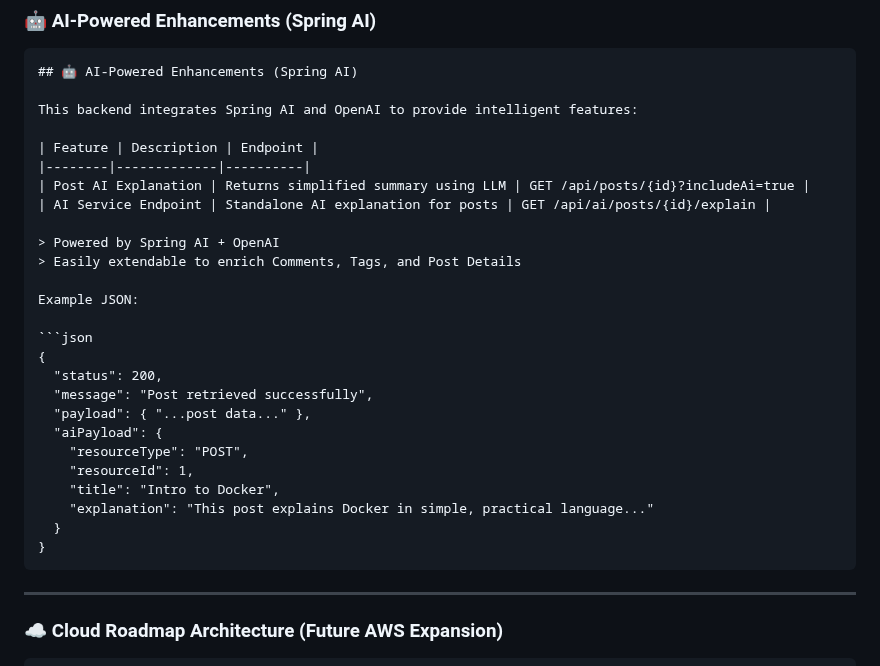
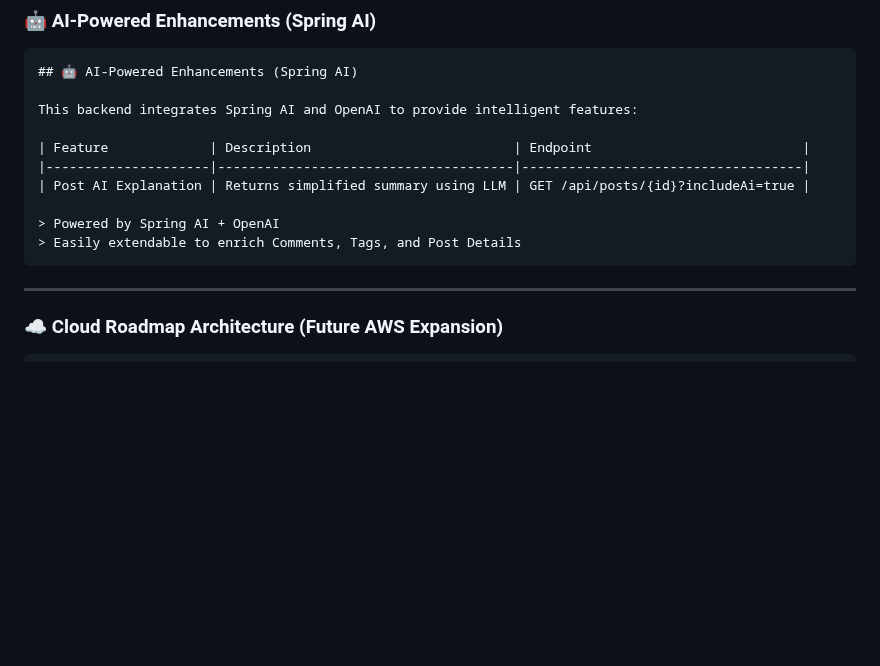
Before and after one commit to girmamogestekle/Post-Comments-App, a Markdown page: README.md, the part around the change. Drawn GitHub-style; blank space fills up the shorter version.

Commit message:
Revise feature table and clean up example section
Updated the feature table format and removed example JSON.

````diff
--- a/README.md
+++ b/README.md
@@ -97,28 +97,12 @@ http://localhost:8080/swagger-ui.html
 
 This backend integrates Spring AI and OpenAI to provide intelligent features:
 
-| Feature | Description | Endpoint |
-|--------|-------------|----------|
+| Feature             | Description                          | Endpoint                           |
+|---------------------|--------------------------------------|------------------------------------|
 | Post AI Explanation | Returns simplified summary using LLM | GET /api/posts/{id}?includeAi=true |
-| AI Service Endpoint | Standalone AI explanation for posts | GET /api/ai/posts/{id}/explain |
 
 > Powered by Spring AI + OpenAI
 > Easily extendable to enrich Comments, Tags, and Post Details
-
-Example JSON:
-
-```json
-{
-  "status": 200,
-  "message": "Post retrieved successfully",
-  "payload": { "...post data..." },
-  "aiPayload": {
-    "resourceType": "POST",
-    "resourceId": 1,
-    "title": "Intro to Docker",
-    "explanation": "This post explains Docker in simple, practical language..."
-  }
-}
 ```
 ---
 
````
